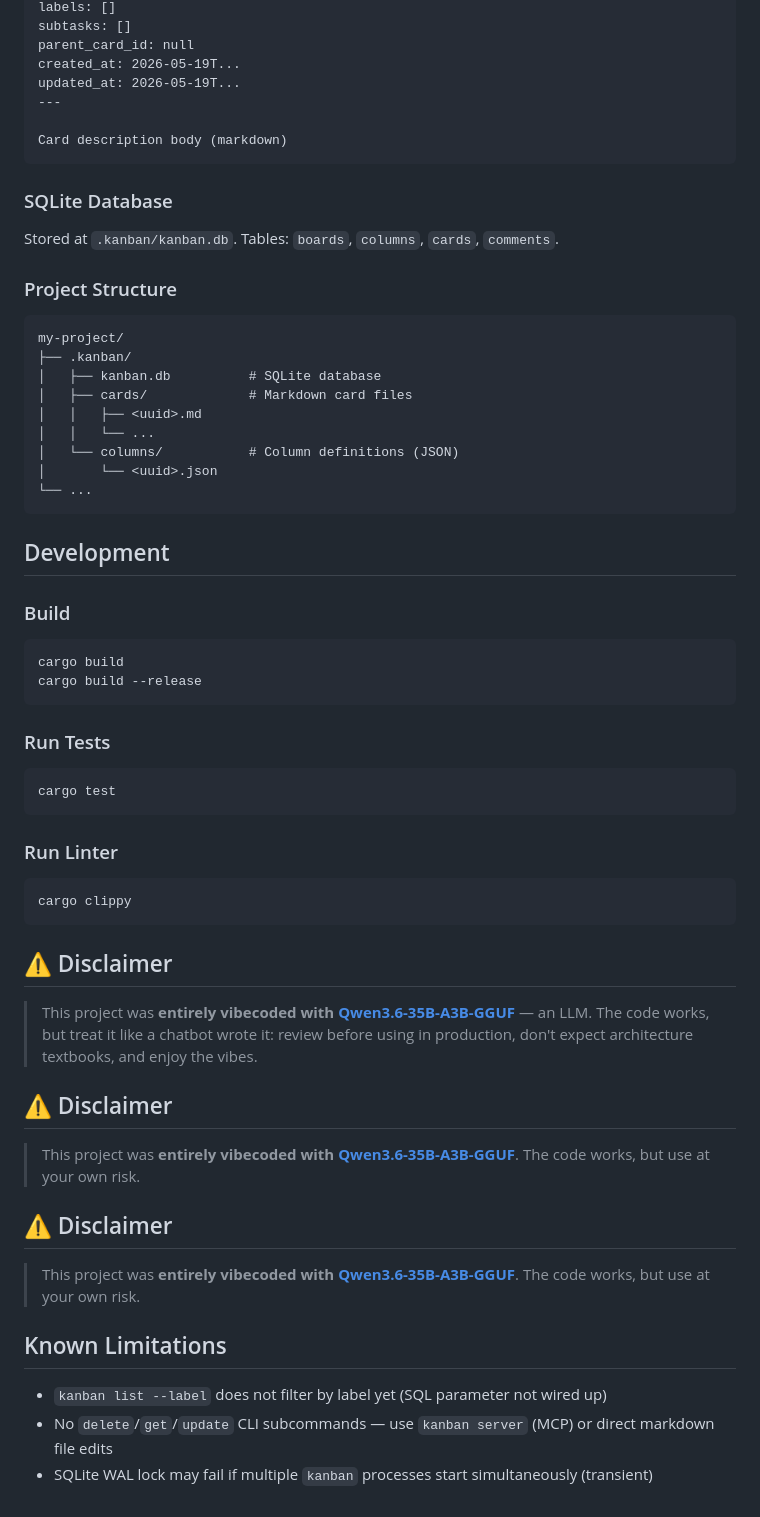
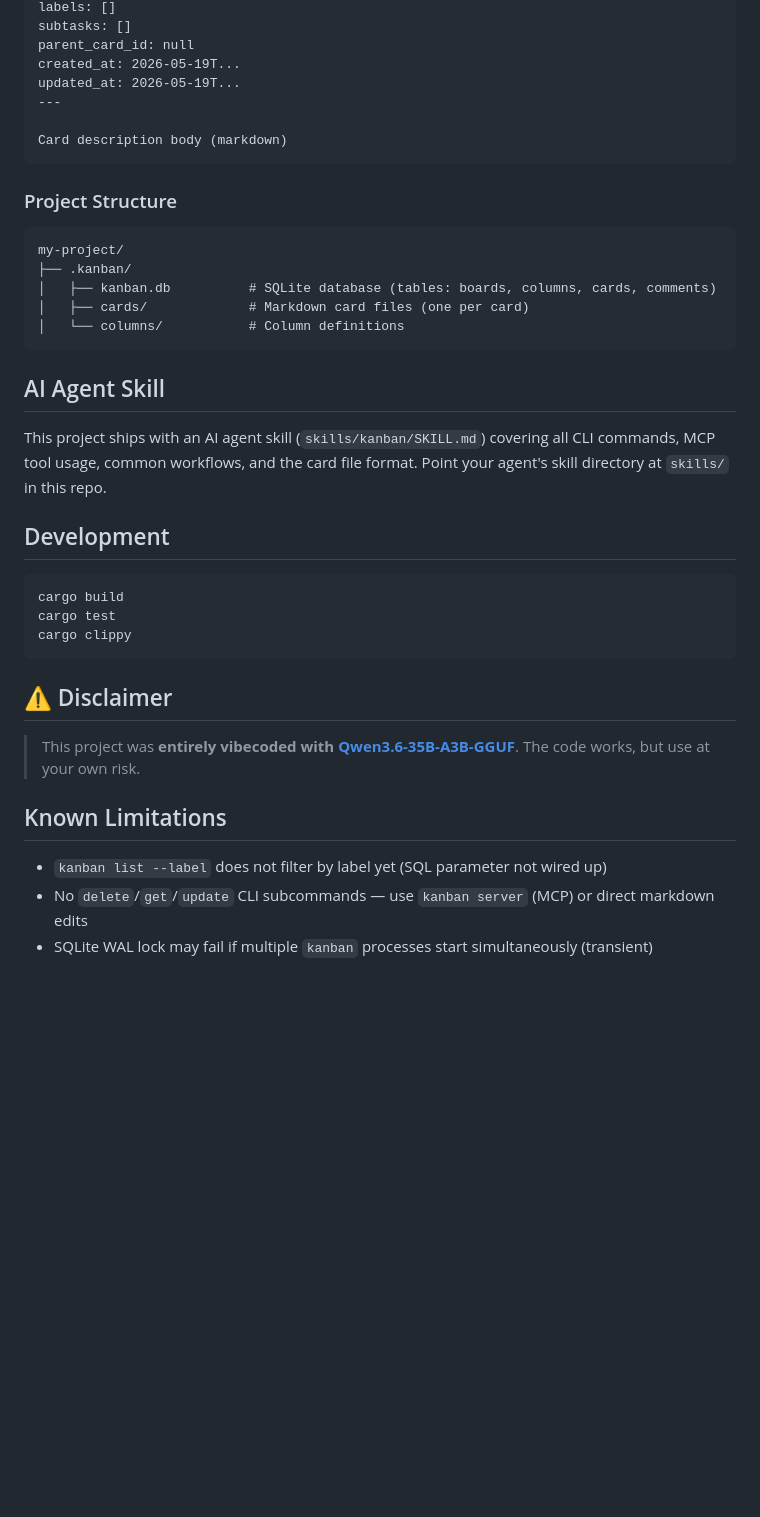
Before and after one commit to AZQN0/kanban-tool, a Markdown page: README.md, the part around one of its changes. GitHub-like rendering; blank space fills up the shorter version.

````diff
--- a/README.md
+++ b/README.md
@@ -211,52 +191,27 @@ updated_at: 2026-05-19T...
 Card description body (markdown)
 ```
 
-### SQLite Database
-
-Stored at `.kanban/kanban.db`. Tables: `boards`, `columns`, `cards`, `comments`.
-
 ### Project Structure
 
 ```
 my-project/
 ├── .kanban/
-│   ├── kanban.db          # SQLite database
-│   ├── cards/             # Markdown card files
-│   │   ├── <uuid>.md
-│   │   └── ...
-│   └── columns/           # Column definitions (JSON)
-│       └── <uuid>.json
-└── ...
+│   ├── kanban.db          # SQLite database (tables: boards, columns, cards, comments)
+│   ├── cards/             # Markdown card files (one per card)
+│   └── columns/           # Column definitions
 ```
+
+## AI Agent Skill
+
+This project ships with an AI agent skill (`skills/kanban/SKILL.md`) covering all CLI commands, MCP tool usage, common workflows, and the card file format. Point your agent's skill directory at `skills/` in this repo.
 
 ## Development
 
-### Build
-
 ```bash
 cargo build
-cargo build --release
-```
-
-### Run Tests
-
-```bash
 cargo test
-```
-
-### Run Linter
-
-```bash
 cargo clippy
 ```
-
-## ⚠️ Disclaimer
-
-> This project was **entirely vibecoded with [Qwen3.6-35B-A3B-GGUF](https://huggingface.co/Qwen/Qwen3.6-35B-A3B-GGUF)** — an LLM. The code works, but treat it like a chatbot wrote it: review before using in production, don't expect architecture textbooks, and enjoy the vibes.
-
-## ⚠️ Disclaimer
-
-> This project was **entirely vibecoded with [Qwen3.6-35B-A3B-GGUF](https://huggingface.co/Qwen/Qwen3.6-35B-A3B-GGUF)**. The code works, but use at your own risk.
 
 ## ⚠️ Disclaimer
 
@@ -265,5 +220,5 @@ cargo clippy
 ## Known Limitations
 
 - `kanban list --label` does not filter by label yet (SQL parameter not wired up)
-- No `delete`/`get`/`update` CLI subcommands — use `kanban server` (MCP) or direct markdown file edits
+- No `delete`/`get`/`update` CLI subcommands — use `kanban server` (MCP) or direct markdown edits
 - SQLite WAL lock may fail if multiple `kanban` processes start simultaneously (transient)
````
Also changed, not shown: other parts of README.md (+61 -81 lines).
